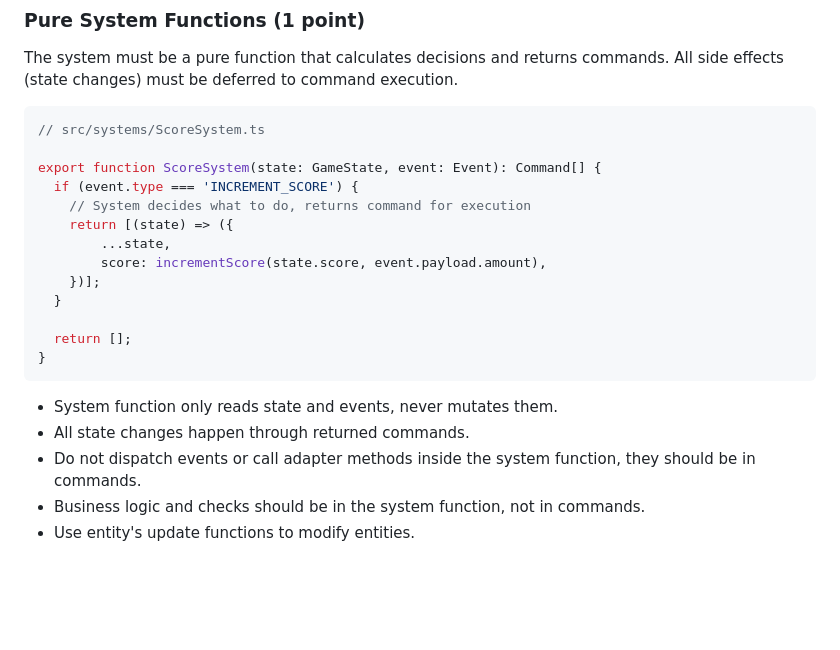
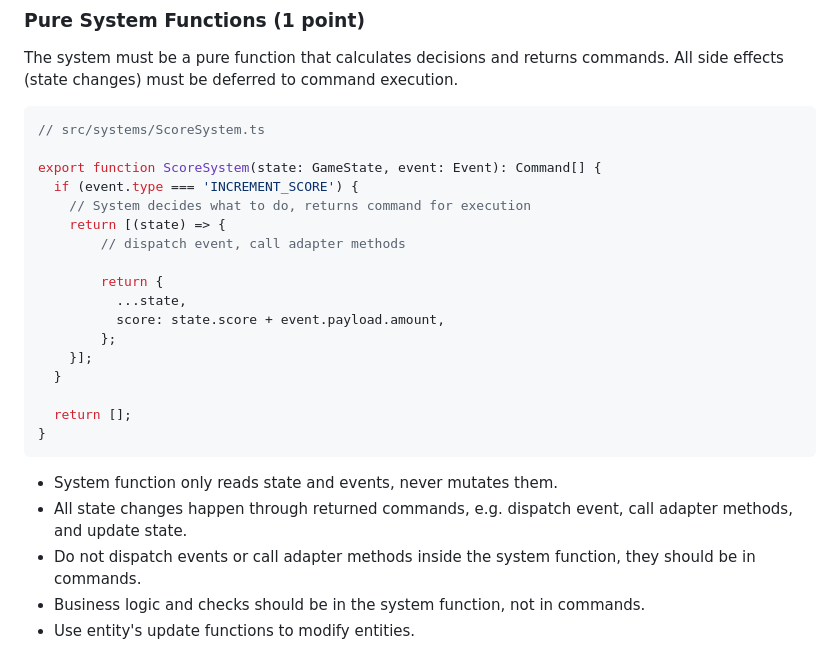
Before and after one commit to elct9620/poc-ai-dev-flappy-bird, a Markdown page: docs/rubrics/system.md, the part around the change. GitHub-like rendering; blank space fills up the shorter version.

Commit message:
docs(rubrics): clarify adapter calls and event dispatching in commands
Update system rubric example to show that adapter method calls and event
dispatching should occur within command functions, not in the system
function itself. This maintains the purity of system functions while
allowing commands to handle side effects.

````diff
--- a/docs/rubrics/system.md
+++ b/docs/rubrics/system.md
@@ -14,10 +14,14 @@ The system must be a pure function that calculates decisions and returns command
 export function ScoreSystem(state: GameState, event: Event): Command[] {
   if (event.type === 'INCREMENT_SCORE') {
     // System decides what to do, returns command for execution
-    return [(state) => ({
-        ...state,
-        score: incrementScore(state.score, event.payload.amount),
-    })];
+    return [(state) => {
+        // dispatch event, call adapter methods
+
+        return {
+          ...state,
+          score: state.score + event.payload.amount,
+        };
+    }];
   }
 
   return [];
@@ -25,7 +29,7 @@ export function ScoreSystem(state: GameState, event: Event): Command[] {
 ```
 
 - System function only reads state and events, never mutates them.
-- All state changes happen through returned commands.
+- All state changes happen through returned commands, e.g. dispatch event, call adapter methods, and update state.
 - Do not dispatch events or call adapter methods inside the system function, they should be in commands.
 - Business logic and checks should be in the system function, not in commands.
 - Use entity's update functions to modify entities.
````
